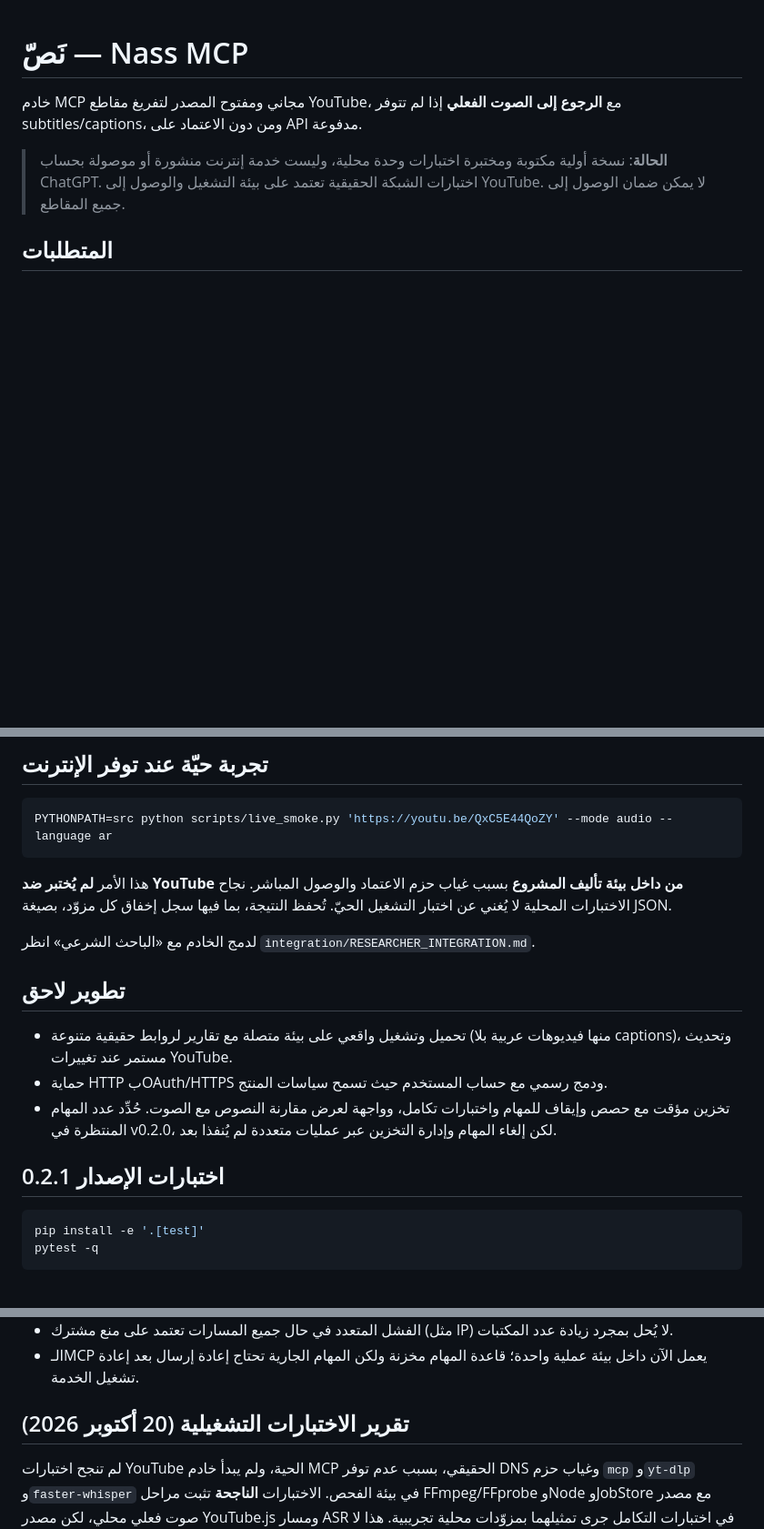
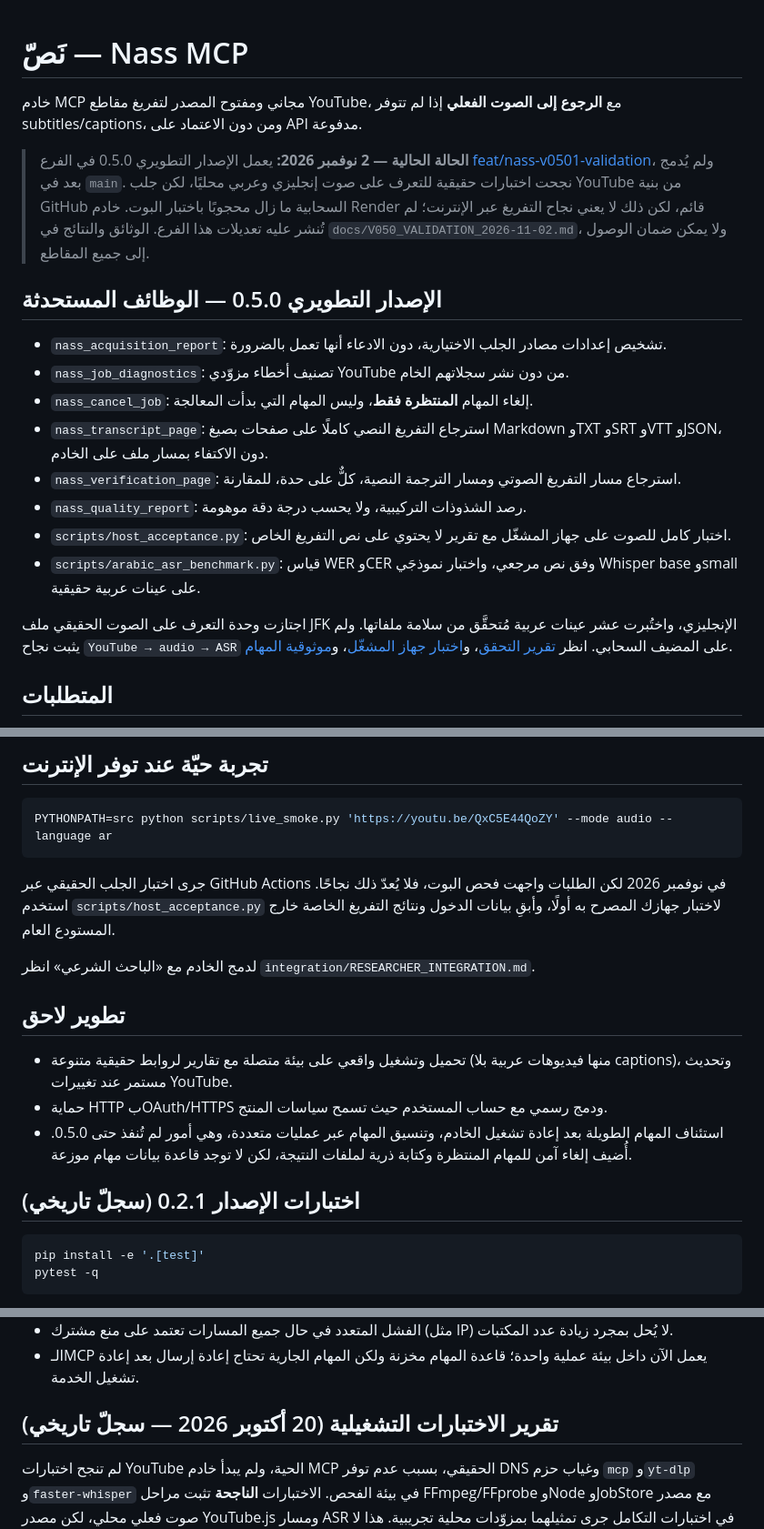
Before and after one commit to Mosabomer2000/-nass-mcp, a Markdown page: README.md, 3 parts joined by grey strips. Shown at 91% size. Drawn GitHub-style; blank space fills up the shorter version.

Commit message:
Refresh README to distinguish tested local ASR, failed cloud access and v0.5 tools

````diff
--- a/README.md
+++ b/README.md
@@ -2,7 +2,20 @@
 
 خادم MCP مجاني ومفتوح المصدر لتفريغ مقاطع YouTube، مع **الرجوع إلى الصوت الفعلي** إذا لم تتوفر subtitles/captions، ومن دون الاعتماد على API مدفوعة.
 
-> **الحالة**: نسخة أولية مكتوبة ومختبرة اختبارات وحدة محلية، وليست خدمة إنترنت منشورة أو موصولة بحساب ChatGPT. اختبارات الشبكة الحقيقية تعتمد على بيئة التشغيل والوصول إلى YouTube. لا يمكن ضمان الوصول إلى جميع المقاطع.
+> **الحالة الحالية — 2 نوفمبر 2026:** يعمل الإصدار التطويري 0.5.0 في الفرع [feat/nass-v0501-validation](https://github.com/Mosabomer2000/-nass-mcp/pull/2)، ولم يُدمج بعد في `main`. نجحت اختبارات حقيقية للتعرف على صوت إنجليزي وعربي محليًا، لكن جلب YouTube من بنية GitHub السحابية ما زال محجوبًا باختبار البوت. خادم Render قائم، لكن ذلك لا يعني نجاح التفريغ عبر الإنترنت؛ لم تُنشر عليه تعديلات هذا الفرع. الوثائق والنتائج في `docs/V050_VALIDATION_2026-11-02.md`، ولا يمكن ضمان الوصول إلى جميع المقاطع.
+
+## الإصدار التطويري 0.5.0 — الوظائف المستحدثة
+
+- `nass_acquisition_report`: تشخيص إعدادات مصادر الجلب الاختيارية، دون الادعاء أنها تعمل بالضرورة.
+- `nass_job_diagnostics`: تصنيف أخطاء مزوّدي YouTube من دون نشر سجلاتهم الخام.
+- `nass_cancel_job`: إلغاء المهام **المنتظرة فقط**، وليس المهام التي بدأت المعالجة.
+- `nass_transcript_page`: استرجاع التفريغ النصي كاملًا على صفحات بصيغ Markdown وTXT وSRT وVTT وJSON، دون الاكتفاء بمسار ملف على الخادم.
+- `nass_verification_page`: استرجاع مسار التفريغ الصوتي ومسار الترجمة النصية، كلٌّ على حدة، للمقارنة.
+- `nass_quality_report`: رصد الشذوذات التركيبية، ولا يحسب درجة دقة موهومة.
+- `scripts/host_acceptance.py`: اختبار كامل للصوت على جهاز المشغّل مع تقرير لا يحتوي على نص التفريغ الخاص.
+- `scripts/arabic_asr_benchmark.py`: قياس WER وCER وفق نص مرجعي، واختبار نموذجَي Whisper base وsmall على عينات عربية حقيقية.
+
+اجتازت وحدة التعرف على الصوت الحقيقي ملف JFK الإنجليزي، واختُبرت عشر عينات عربية مُتحقَّق من سلامة ملفاتها. ولم يثبت نجاح `YouTube → audio → ASR` على المضيف السحابي. انظر [تقرير التحقق](docs/V050_VALIDATION_2026-11-02.md)، و[اختبار جهاز المشغّل](docs/OPERATOR_HOST_CHECK.md)، و[موثوقية المهام](docs/JOB_RELIABILITY.md).
 
 ## المتطلبات
 
@@ -141,7 +154,7 @@ export GROQ_API_KEY='YOUR_KEY'
 PYTHONPATH=src python scripts/live_smoke.py 'https://youtu.be/QxC5E44QoZY' --mode audio --language ar
 ```
 
-هذا الأمر **لم يُختبر ضد YouTube من داخل بيئة تأليف المشروع** بسبب غياب حزم الاعتماد والوصول المباشر. نجاح الاختبارات المحلية لا يُغني عن اختبار التشغيل الحيّ. تُحفظ النتيجة، بما فيها سجل إخفاق كل مزوّد، بصيغة JSON.
+جرى اختبار الجلب الحقيقي عبر GitHub Actions في نوفمبر 2026 لكن الطلبات واجهت فحص البوت، فلا يُعدّ ذلك نجاحًا. استخدم `scripts/host_acceptance.py` لاختبار جهازك المصرح به أولًا، وأبقِ بيانات الدخول ونتائج التفريغ الخاصة خارج المستودع العام.
 
 لدمج الخادم مع «الباحث الشرعي» انظر `integration/RESEARCHER_INTEGRATION.md`.
 
@@ -149,9 +162,9 @@ PYTHONPATH=src python scripts/live_smoke.py 'https://youtu.be/QxC5E44QoZY' --mod
 
 - تحميل وتشغيل واقعي على بيئة متصلة مع تقارير لروابط حقيقية متنوعة (منها فيديوهات عربية بلا captions)، وتحديث مستمر عند تغييرات YouTube.
 - حماية HTTP بOAuth/HTTPS ودمج رسمي مع حساب المستخدم حيث تسمح سياسات المنتج.
-- تخزين مؤقت مع حصص وإيقاف للمهام واختبارات تكامل، وواجهة لعرض مقارنة النصوص مع الصوت. حُدِّد عدد المهام المنتظرة في v0.2.0، لكن إلغاء المهام وإدارة التخزين عبر عمليات متعددة لم يُنفذا بعد.
+- استئناف المهام الطويلة بعد إعادة تشغيل الخادم، وتنسيق المهام عبر عمليات متعددة، وهي أمور لم تُنفذ حتى 0.5.0. أُضيف إلغاء آمن للمهام المنتظرة وكتابة ذرية لملفات النتيجة، لكن لا توجد قاعدة بيانات مهام موزعة.
 
-## اختبارات الإصدار 0.2.1
+## اختبارات الإصدار 0.2.1 (سجلّ تاريخي)
 
 ```bash
 pip install -e '.[test]'
@@ -168,7 +181,7 @@ pytest -q
 - الـMCP يعمل الآن داخل بيئة عملية واحدة؛ قاعدة المهام مخزنة ولكن المهام الجارية تحتاج إعادة إرسال بعد إعادة تشغيل الخدمة.
 
 
-## تقرير الاختبارات التشغيلية (20 أكتوبر 2026)
+## تقرير الاختبارات التشغيلية (20 أكتوبر 2026 — سجلّ تاريخي)
 
 لم تنجح اختبارات YouTube الحية، ولم يبدأ خادم MCP الحقيقي، بسبب عدم توفر DNS
 وغياب حزم `mcp` و`yt-dlp` و`faster-whisper` في بيئة الفحص.
````
